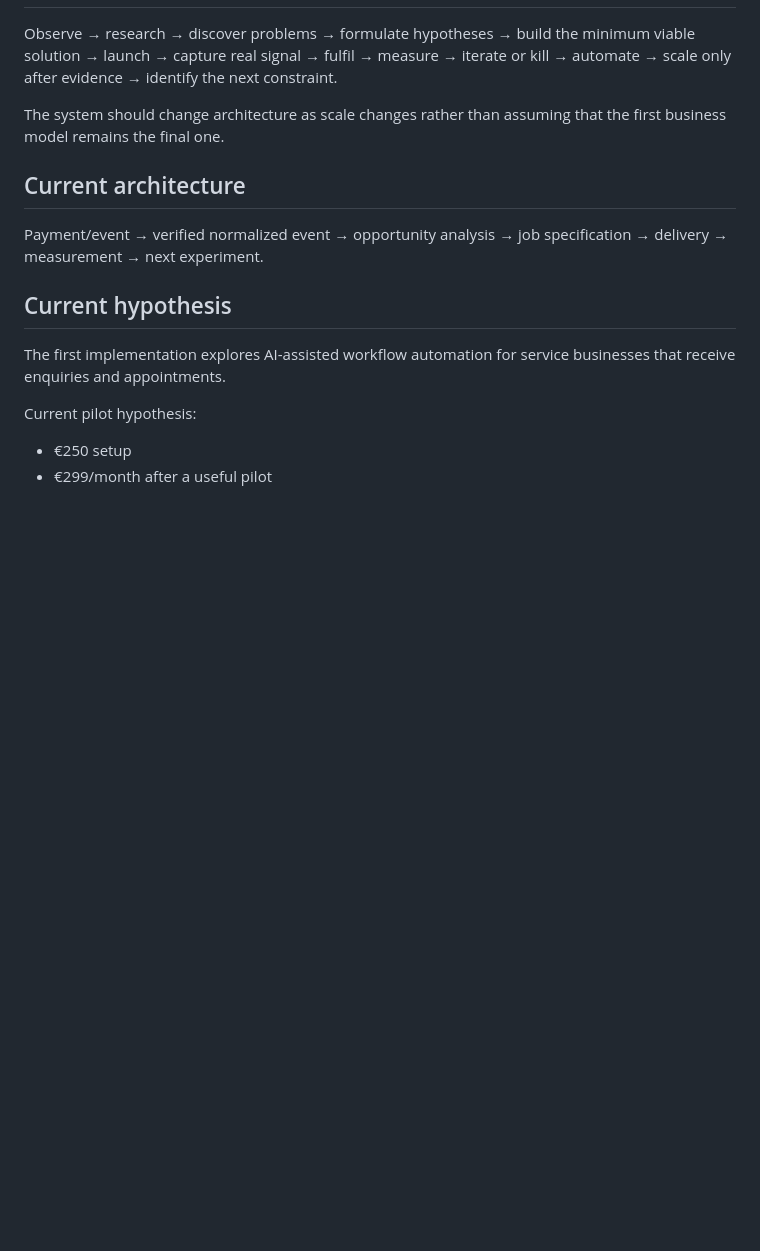
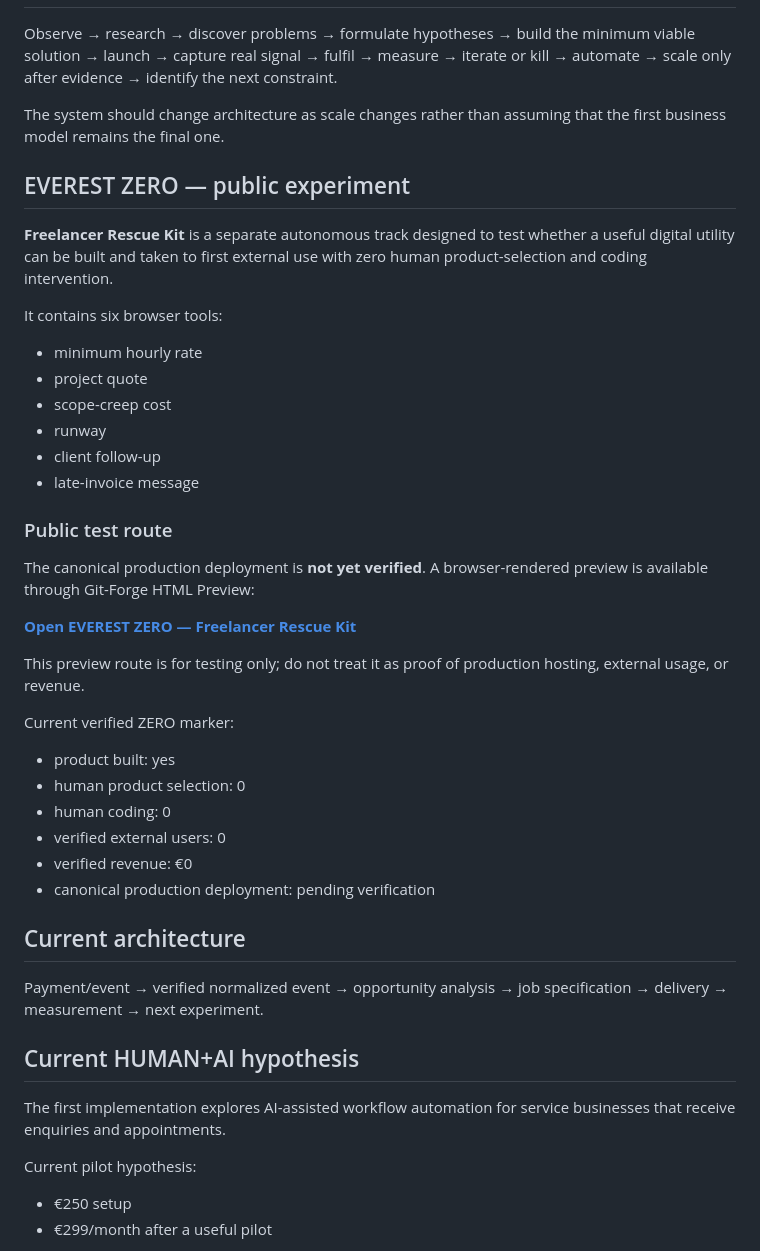
Before and after one commit to serifag-cmd/kofi-autonomy-bridge, a Markdown page: README.md, the part around the change. Rendered like a GitHub page; blank space fills up the shorter version.

Commit message:
Document EVEREST ZERO public test route and verified experiment state

```diff
--- a/README.md
+++ b/README.md
@@ -28,6 +28,35 @@ Observe
 
 The system should change architecture as scale changes rather than assuming that the first business model remains the final one.
 
+## EVEREST ZERO — public experiment
+
+**Freelancer Rescue Kit** is a separate autonomous track designed to test whether a useful digital utility can be built and taken to first external use with zero human product-selection and coding intervention.
+
+It contains six browser tools:
+
+- minimum hourly rate
+- project quote
+- scope-creep cost
+- runway
+- client follow-up
+- late-invoice message
+
+### Public test route
+
+The canonical production deployment is **not yet verified**. A browser-rendered preview is available through Git-Forge HTML Preview:
+
+**[Open EVEREST ZERO — Freelancer Rescue Kit](https://html-preview.github.io/?url=https://github.com/serifag-cmd/kofi-autonomy-bridge/blob/572c2b1dd799859ae51fa401c4b1cdf204194624/public/zero.html)**
+
+This preview route is for testing only; do not treat it as proof of production hosting, external usage, or revenue.
+
+Current verified ZERO marker:
+- product built: yes
+- human product selection: 0
+- human coding: 0
+- verified external users: 0
+- verified revenue: €0
+- canonical production deployment: pending verification
+
 ## Current architecture
 
 Payment/event
@@ -38,7 +67,7 @@ Payment/event
 → measurement
 → next experiment.
 
-## Current hypothesis
+## Current HUMAN+AI hypothesis
 
 The first implementation explores AI-assisted workflow automation for service businesses that receive enquiries and appointments.
 
```
